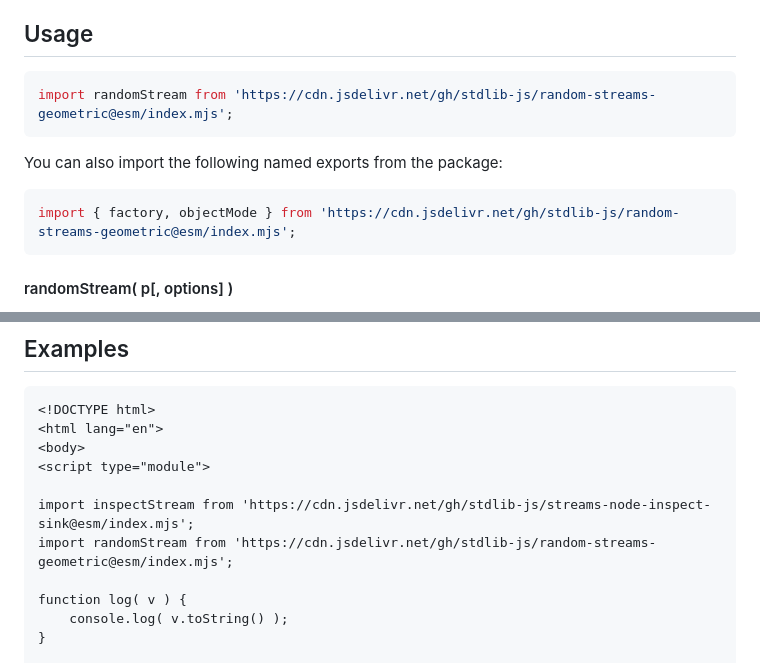
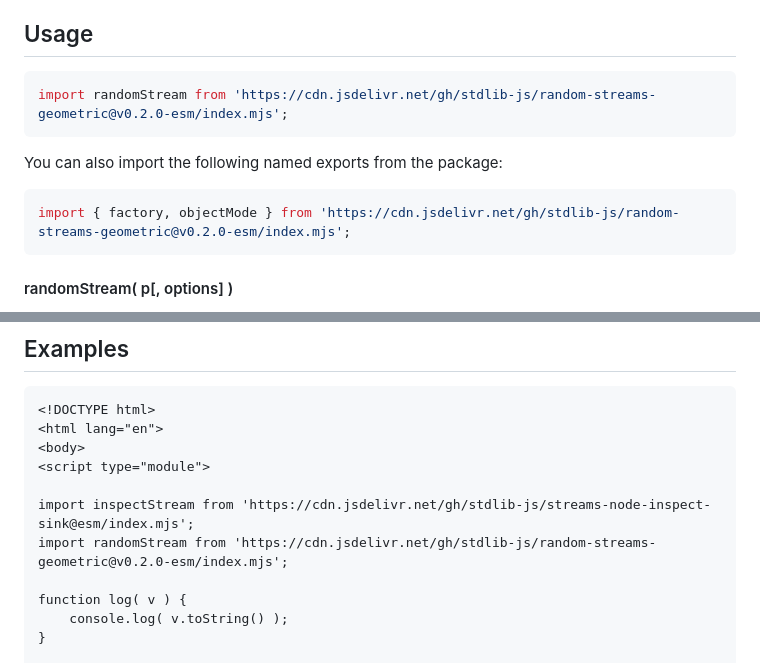
Before and after one commit to stdlib-js/random-streams-geometric, a Markdown page: README.md, 2 parts joined by grey strips. Drawn GitHub-style.

Commit message:
Update README.md for ESM bundle v0.2.0

````diff
--- a/README.md
+++ b/README.md
@@ -42,13 +42,13 @@ limitations under the License.
 ## Usage
 
 ```javascript
-import randomStream from 'https://cdn.jsdelivr.net/gh/stdlib-js/random-streams-geometric@esm/index.mjs';
+import randomStream from 'https://cdn.jsdelivr.net/gh/stdlib-js/random-streams-geometric@v0.2.0-esm/index.mjs';
 ```
 
 You can also import the following named exports from the package:
 
 ```javascript
-import { factory, objectMode } from 'https://cdn.jsdelivr.net/gh/stdlib-js/random-streams-geometric@esm/index.mjs';
+import { factory, objectMode } from 'https://cdn.jsdelivr.net/gh/stdlib-js/random-streams-geometric@v0.2.0-esm/index.mjs';
 ```
 
 <a name="random-stream"></a>
@@ -457,7 +457,7 @@ function onState( state ) {
 <script type="module">
 
 import inspectStream from 'https://cdn.jsdelivr.net/gh/stdlib-js/streams-node-inspect-sink@esm/index.mjs';
-import randomStream from 'https://cdn.jsdelivr.net/gh/stdlib-js/random-streams-geometric@esm/index.mjs';
+import randomStream from 'https://cdn.jsdelivr.net/gh/stdlib-js/random-streams-geometric@v0.2.0-esm/index.mjs';
 
 function log( v ) {
     console.log( v.toString() );
````
